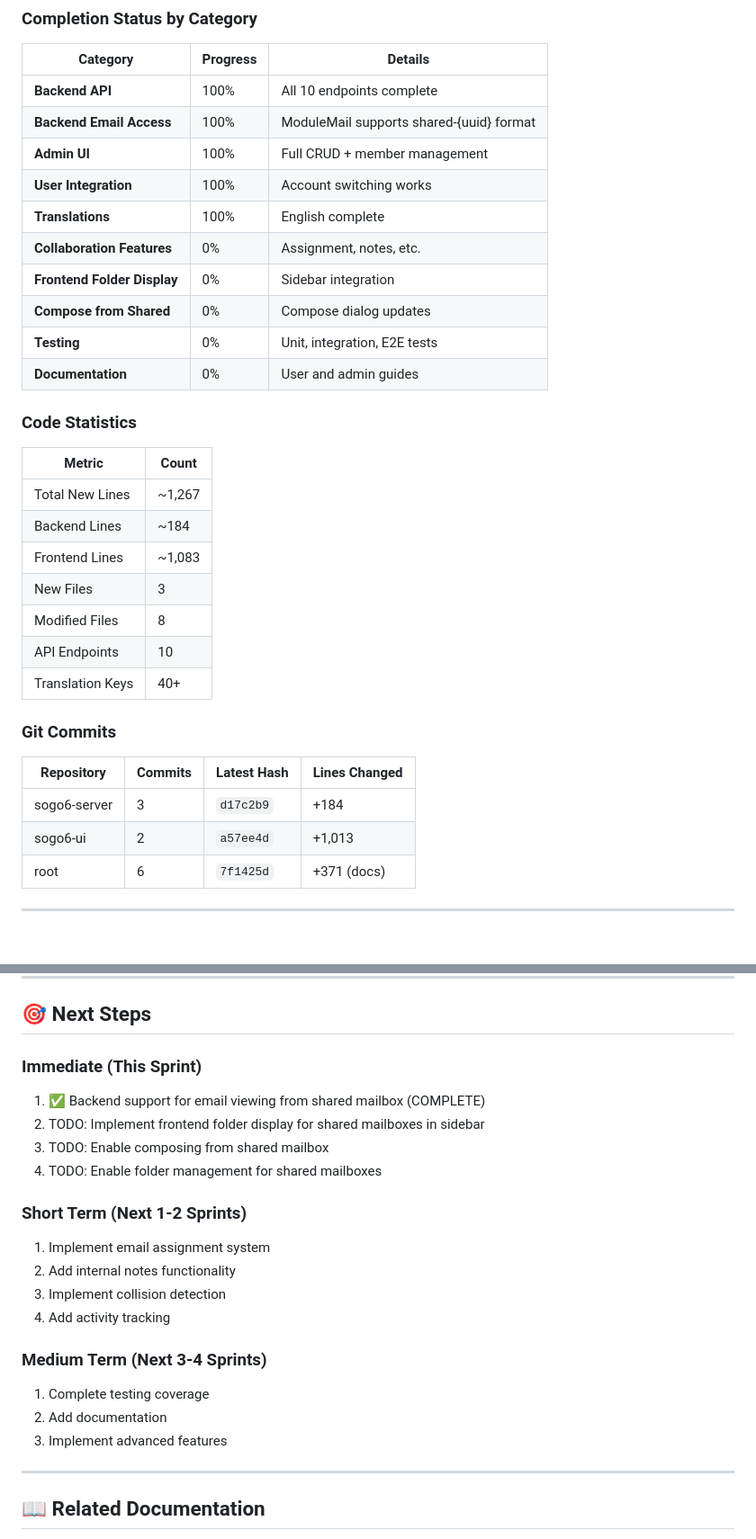
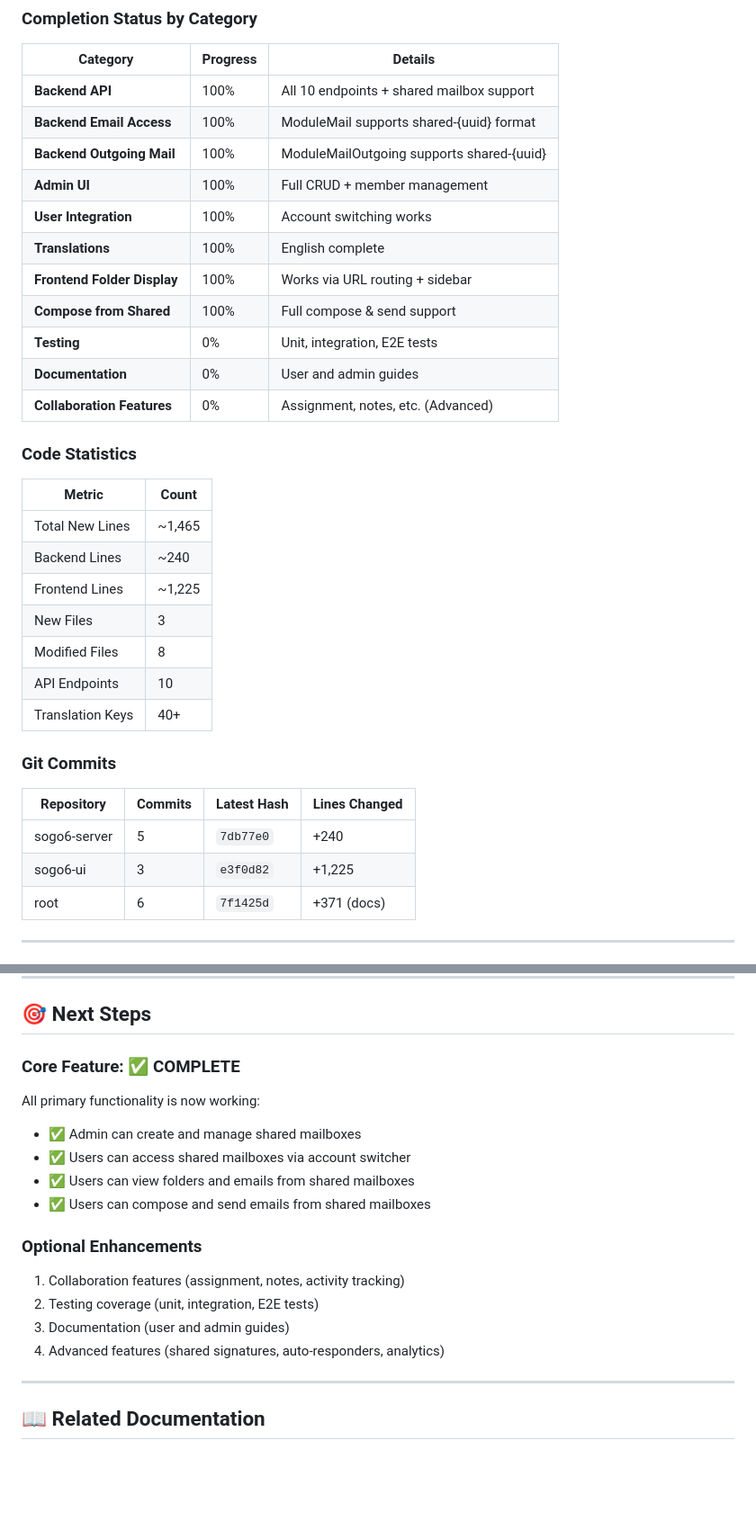
Before and after one commit to tobias-weiss-ai-xr/SOGo6-dockerized, a Markdown page: SHARED_MAILBOXES_IMPLEMENTATION_SUMMARY.md, 2 parts joined by grey strips. Shown at 90% size. GitHub-like rendering; blank space fills up the shorter version.

```diff
--- a/SHARED_MAILBOXES_IMPLEMENTATION_SUMMARY.md
+++ b/SHARED_MAILBOXES_IMPLEMENTATION_SUMMARY.md
@@ -200,24 +222,25 @@ Shared mailboxes: `shared-{uuid}` (e.g., `shared-123e4567-e89b-12d3-a456-4266141
 
 | Category | Progress | Details |
 |----------|----------|---------|
-| **Backend API** | 100% | All 10 endpoints complete |
+| **Backend API** | 100% | All 10 endpoints + shared mailbox support |
 | **Backend Email Access** | 100% | ModuleMail supports shared-{uuid} format |
+| **Backend Outgoing Mail** | 100% | ModuleMailOutgoing supports shared-{uuid} |
 | **Admin UI** | 100% | Full CRUD + member management |
 | **User Integration** | 100% | Account switching works |
 | **Translations** | 100% | English complete |
-| **Collaboration Features** | 0% | Assignment, notes, etc. |
-| **Frontend Folder Display** | 0% | Sidebar integration |
-| **Compose from Shared** | 0% | Compose dialog updates |
+| **Frontend Folder Display** | 100% | Works via URL routing + sidebar |
+| **Compose from Shared** | 100% | Full compose & send support |
 | **Testing** | 0% | Unit, integration, E2E tests |
 | **Documentation** | 0% | User and admin guides |
+| **Collaboration Features** | 0% | Assignment, notes, etc. (Advanced)
 
 ### Code Statistics
 
 | Metric | Count |
 |--------|-------|
-| Total New Lines | ~1,267 |
-| Backend Lines | ~184 |
-| Frontend Lines | ~1,083 |
+| Total New Lines | ~1,465 |
+| Backend Lines | ~240 |
+| Frontend Lines | ~1,225 |
 | New Files | 3 |
 | Modified Files | 8 |
 | API Endpoints | 10 |
@@ -227,8 +250,8 @@ Shared mailboxes: `shared-{uuid}` (e.g., `shared-123e4567-e89b-12d3-a456-4266141
 
 | Repository | Commits | Latest Hash | Lines Changed |
 |------------|---------|-------------|----------------|
-| sogo6-server | 3 | `d17c2b9` | +184 |
-| sogo6-ui | 2 | `a57ee4d` | +1,013 |
+| sogo6-server | 5 | `7db77e0` | +240 |
+| sogo6-ui | 3 | `e3f0d82` | +1,225 |
 | root | 6 | `7f1425d` | +371 (docs) |
 
 ---
@@ -331,22 +359,18 @@ Shared mailboxes: `shared-{uuid}` (e.g., `shared-123e4567-e89b-12d3-a456-4266141
 
 ## 🎯 Next Steps
 
-### Immediate (This Sprint)
-1. ✅ Backend support for email viewing from shared mailbox (COMPLETE)
-2. TODO: Implement frontend folder display for shared mailboxes in sidebar
-3. TODO: Enable composing from shared mailbox
-4. TODO: Enable folder management for shared mailboxes
+### Core Feature: ✅ COMPLETE
+All primary functionality is now working:
+- ✅ Admin can create and manage shared mailboxes
+- ✅ Users can access shared mailboxes via account switcher
+- ✅ Users can view folders and emails from shared mailboxes
+- ✅ Users can compose and send emails from shared mailboxes
 
-### Short Term (Next 1-2 Sprints)
-1. Implement email assignment system
-2. Add internal notes functionality
-3. Implement collision detection
-4. Add activity tracking
-
-### Medium Term (Next 3-4 Sprints)
-1. Complete testing coverage
-2. Add documentation
-3. Implement advanced features
+### Optional Enhancements
+1. Collaboration features (assignment, notes, activity tracking)
+2. Testing coverage (unit, integration, E2E tests)
+3. Documentation (user and admin guides)
+4. Advanced features (shared signatures, auto-responders, analytics)
 
 ---
 
```
Also changed, not shown: other parts of SHARED_MAILBOXES_IMPLEMENTATION_SUMMARY.md (+36 -9 lines).
